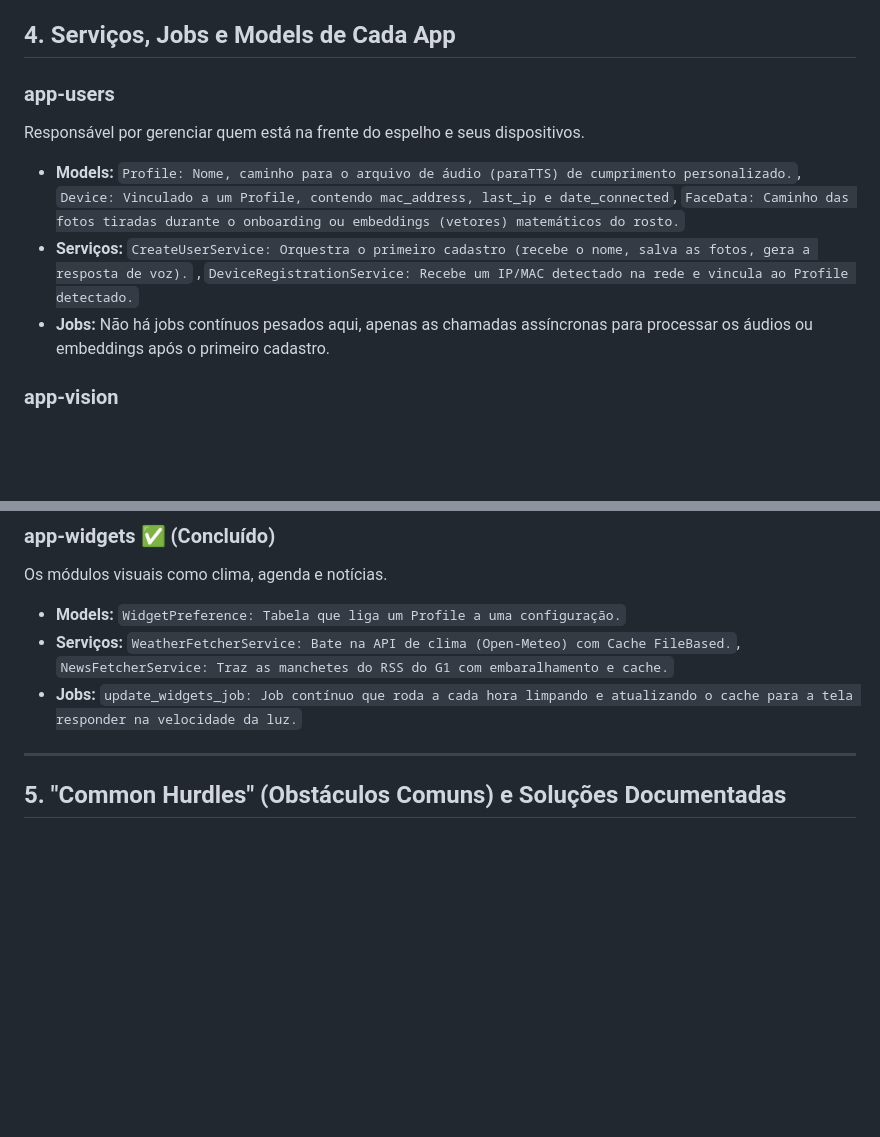
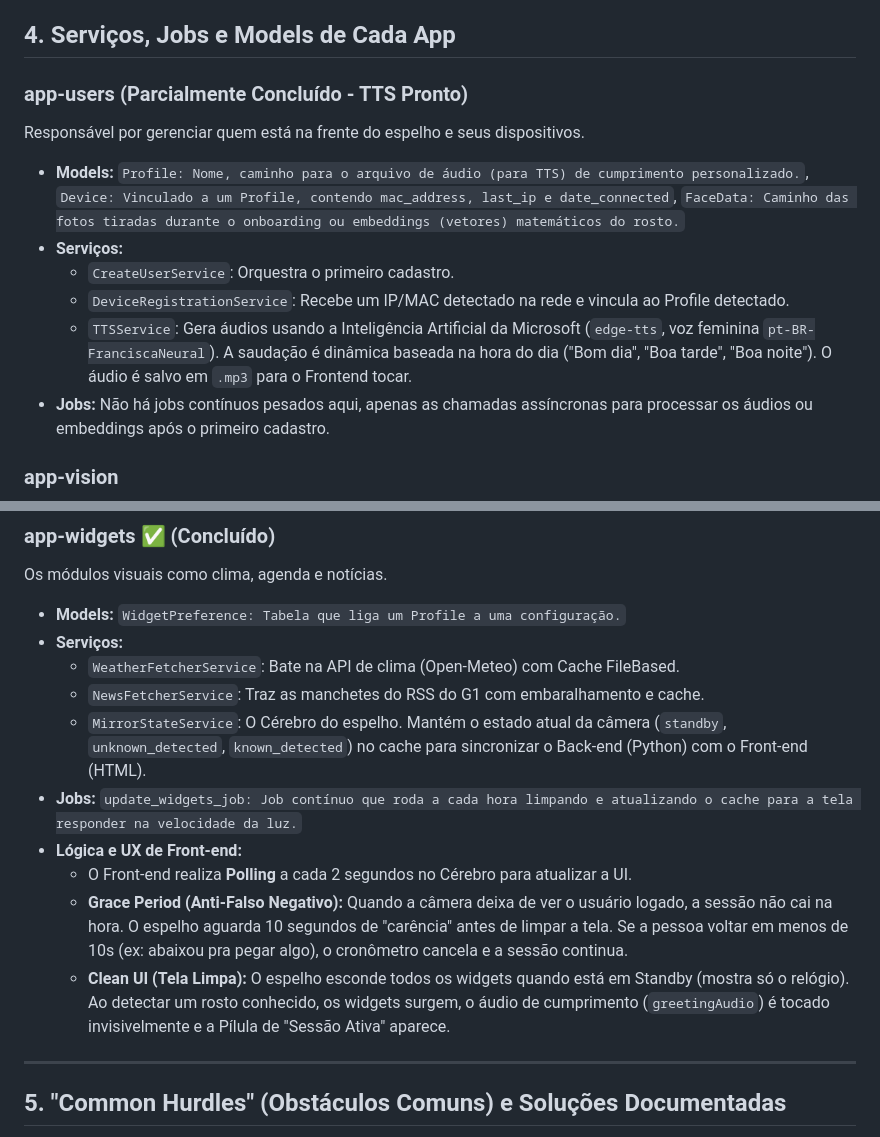
Before and after one commit to vitugrey/kallia-home, a Markdown page: CLAUDE.md, 2 parts joined by grey strips. GitHub-like rendering; blank space fills up the shorter version.

Commit message:
docs: documenta as novas features de tts, tela limpa e controle de sessão no claude.md

```diff
--- a/CLAUDE.md
+++ b/CLAUDE.md
@@ -41,11 +41,14 @@ Para tornar o projeto físico uma realidade, precisaremos adquirir:
 
 ## 4. Serviços, Jobs e Models de Cada App
 
-### app-users
+### app-users (Parcialmente Concluído - TTS Pronto)
 Responsável por gerenciar quem está na frente do espelho e seus dispositivos.
 
-- **Models:** `Profile: Nome, caminho para o arquivo de áudio (paraTTS) de cumprimento personalizado.`, `Device: Vinculado a um Profile, contendo mac_address, last_ip e date_connected`, `FaceData: Caminho das fotos tiradas durante o onboarding ou embeddings (vetores) matemáticos do rosto.`
-- **Serviços:** `CreateUserService: Orquestra o primeiro cadastro (recebe o nome, salva as fotos, gera a resposta de voz).` , `DeviceRegistrationService: Recebe um IP/MAC detectado na rede e vincula ao Profile detectado.`
+- **Models:** `Profile: Nome, caminho para o arquivo de áudio (para TTS) de cumprimento personalizado.`, `Device: Vinculado a um Profile, contendo mac_address, last_ip e date_connected`, `FaceData: Caminho das fotos tiradas durante o onboarding ou embeddings (vetores) matemáticos do rosto.`
+- **Serviços:**
+  - `CreateUserService`: Orquestra o primeiro cadastro.
+  - `DeviceRegistrationService`: Recebe um IP/MAC detectado na rede e vincula ao Profile detectado.
+  - `TTSService`: Gera áudios usando a Inteligência Artificial da Microsoft (`edge-tts`, voz feminina `pt-BR-FranciscaNeural`). A saudação é dinâmica baseada na hora do dia ("Bom dia", "Boa tarde", "Boa noite"). O áudio é salvo em `.mp3` para o Frontend tocar.
 - **Jobs:** Não há jobs contínuos pesados aqui, apenas as chamadas assíncronas para processar os áudios ou embeddings após o primeiro cadastro.
 
 ### app-vision
@@ -66,8 +69,15 @@ Responsável por colocar o usuário na mesma rede e rastreá-lo.
 Os módulos visuais como clima, agenda e notícias.
 
 - **Models:** `WidgetPreference: Tabela que liga um Profile a uma configuração.`
-- **Serviços:** `WeatherFetcherService: Bate na API de clima (Open-Meteo) com Cache FileBased.`, `NewsFetcherService: Traz as manchetes do RSS do G1 com embaralhamento e cache.`
+- **Serviços:**
+  - `WeatherFetcherService`: Bate na API de clima (Open-Meteo) com Cache FileBased.
+  - `NewsFetcherService`: Traz as manchetes do RSS do G1 com embaralhamento e cache.
+  - `MirrorStateService`: O Cérebro do espelho. Mantém o estado atual da câmera (`standby`, `unknown_detected`, `known_detected`) no cache para sincronizar o Back-end (Python) com o Front-end (HTML).
 - **Jobs:** `update_widgets_job: Job contínuo que roda a cada hora limpando e atualizando o cache para a tela responder na velocidade da luz.`
+- **Lógica e UX de Front-end:**
+  - O Front-end realiza **Polling** a cada 2 segundos no Cérebro para atualizar a UI.
+  - **Grace Period (Anti-Falso Negativo):** Quando a câmera deixa de ver o usuário logado, a sessão não cai na hora. O espelho aguarda 10 segundos de "carência" antes de limpar a tela. Se a pessoa voltar em menos de 10s (ex: abaixou pra pegar algo), o cronômetro cancela e a sessão continua.
+  - **Clean UI (Tela Limpa):** O espelho esconde todos os widgets quando está em Standby (mostra só o relógio). Ao detectar um rosto conhecido, os widgets surgem, o áudio de cumprimento (`greetingAudio`) é tocado invisivelmente e a Pílula de "Sessão Ativa" aparece.
 
 
 ---
```
